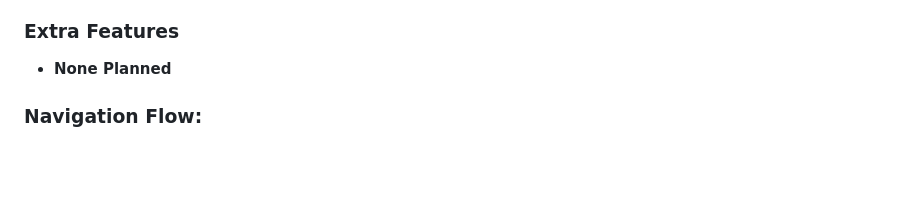
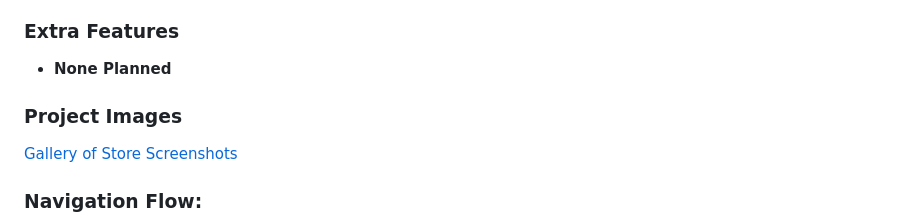
Before and after one commit to jotaefepinho/online-store, a Markdown page: README.md, the part around the change. GitHub-like rendering; blank space fills up the shorter version.

Commit message:
add project gallery link in main readme

```diff
--- a/README.md
+++ b/README.md
@@ -60,6 +60,9 @@ The project will include:
 
 ### Extra Features
 - **None Planned**
+
+### Project Images
+   [Gallery of Store Screenshots](git_images)
 
 ### Navigation Flow:
 
```
